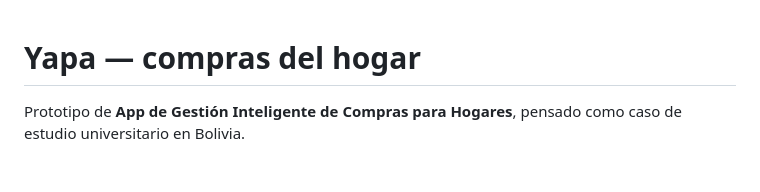
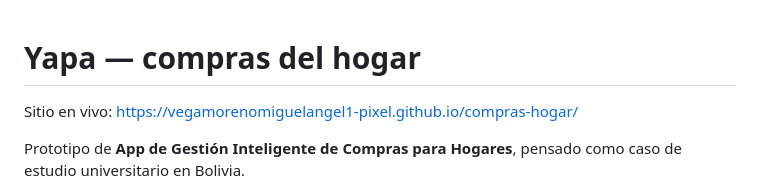
Before and after one commit to vegamorenomiguelangel1-pixel/compras-hogar, a Markdown page: README.md, the part around the change. Rendered like a GitHub page; blank space fills up the shorter version.

Commit message:
Agrega el enlace en vivo de GitHub Pages al README.
Co-authored-by: vegamorenomiguelangel1-pixel <vegamorenomiguelangel1-pixel@users.noreply.github.com>

```diff
--- a/README.md
+++ b/README.md
@@ -1,4 +1,6 @@
 # Yapa — compras del hogar
+
+Sitio en vivo: https://vegamorenomiguelangel1-pixel.github.io/compras-hogar/
 
 Prototipo de **App de Gestión Inteligente de Compras para Hogares**, pensado como caso de estudio universitario en Bolivia.
 
```
